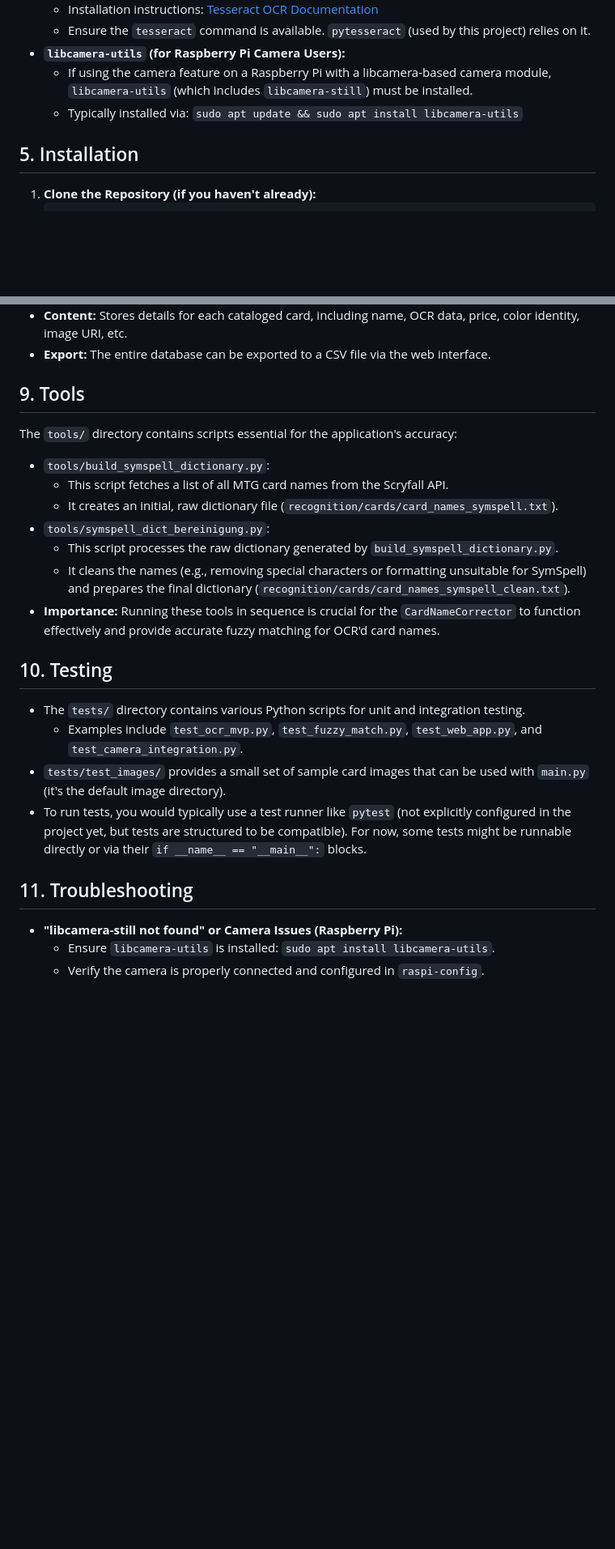
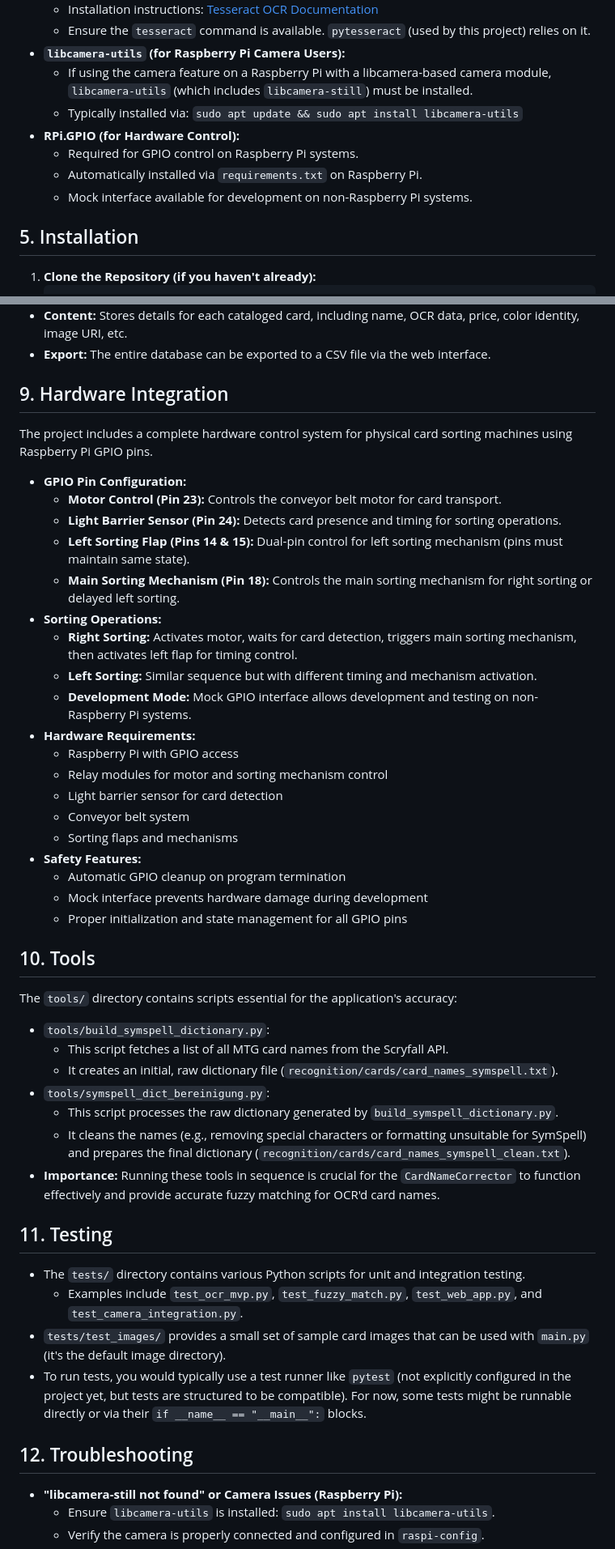
Before and after one commit to Braun-Benedikt/mtg-ocr-sorter, a Markdown page: README.md, 2 parts joined by grey strips. Shown at 81% size. Drawn GitHub-style; blank space fills up the shorter version.

Commit message:
Enhance README.md with hardware integration details

```diff
--- a/README.md
+++ b/README.md
@@ -65,6 +73,10 @@ This project aims to catalog and sort Magic: The Gathering (MTG) cards using ima
 *   **`libcamera-utils` (for Raspberry Pi Camera Users):**
     *   If using the camera feature on a Raspberry Pi with a libcamera-based camera module, `libcamera-utils` (which includes `libcamera-still`) must be installed.
     *   Typically installed via: `sudo apt update && sudo apt install libcamera-utils`
+*   **RPi.GPIO (for Hardware Control):**
+    *   Required for GPIO control on Raspberry Pi systems.
+    *   Automatically installed via `requirements.txt` on Raspberry Pi.
+    *   Mock interface available for development on non-Raspberry Pi systems.
 
 ## 5. Installation
 
@@ -205,7 +217,31 @@ The web application provides a richer, interactive experience for managing your
 *   **Content:** Stores details for each cataloged card, including name, OCR data, price, color identity, image URI, etc.
 *   **Export:** The entire database can be exported to a CSV file via the web interface.
 
-## 9. Tools
+## 9. Hardware Integration
+
+The project includes a complete hardware control system for physical card sorting machines using Raspberry Pi GPIO pins.
+
+*   **GPIO Pin Configuration:**
+    *   **Motor Control (Pin 23):** Controls the conveyor belt motor for card transport.
+    *   **Light Barrier Sensor (Pin 24):** Detects card presence and timing for sorting operations.
+    *   **Left Sorting Flap (Pins 14 & 15):** Dual-pin control for left sorting mechanism (pins must maintain same state).
+    *   **Main Sorting Mechanism (Pin 18):** Controls the main sorting mechanism for right sorting or delayed left sorting.
+*   **Sorting Operations:**
+    *   **Right Sorting:** Activates motor, waits for card detection, triggers main sorting mechanism, then activates left flap for timing control.
+    *   **Left Sorting:** Similar sequence but with different timing and mechanism activation.
+    *   **Development Mode:** Mock GPIO interface allows development and testing on non-Raspberry Pi systems.
+*   **Hardware Requirements:**
+    *   Raspberry Pi with GPIO access
+    *   Relay modules for motor and sorting mechanism control
+    *   Light barrier sensor for card detection
+    *   Conveyor belt system
+    *   Sorting flaps and mechanisms
+*   **Safety Features:**
+    *   Automatic GPIO cleanup on program termination
+    *   Mock interface prevents hardware damage during development
+    *   Proper initialization and state management for all GPIO pins
+
+## 10. Tools
 
 The `tools/` directory contains scripts essential for the application's accuracy:
 
@@ -217,14 +253,14 @@ The `tools/` directory contains scripts essential for the application's accuracy
     *   It cleans the names (e.g., removing special characters or formatting unsuitable for SymSpell) and prepares the final dictionary (`recognition/cards/card_names_symspell_clean.txt`).
 *   **Importance:** Running these tools in sequence is crucial for the `CardNameCorrector` to function effectively and provide accurate fuzzy matching for OCR'd card names.
 
-## 10. Testing
+## 11. Testing
 
 *   The `tests/` directory contains various Python scripts for unit and integration testing.
     *   Examples include `test_ocr_mvp.py`, `test_fuzzy_match.py`, `test_web_app.py`, and `test_camera_integration.py`.
 *   `tests/test_images/` provides a small set of sample card images that can be used with `main.py` (it's the default image directory).
 *   To run tests, you would typically use a test runner like `pytest` (not explicitly configured in the project yet, but tests are structured to be compatible). For now, some tests might be runnable directly or via their `if __name__ == "__main__":` blocks.
 
-## 11. Troubleshooting
+## 12. Troubleshooting
 
 *   **"libcamera-still not found" or Camera Issues (Raspberry Pi):**
     *   Ensure `libcamera-utils` is installed: `sudo apt install libcamera-utils`.
```
Also changed, not shown: other parts of README.md (+22 -7 lines).
